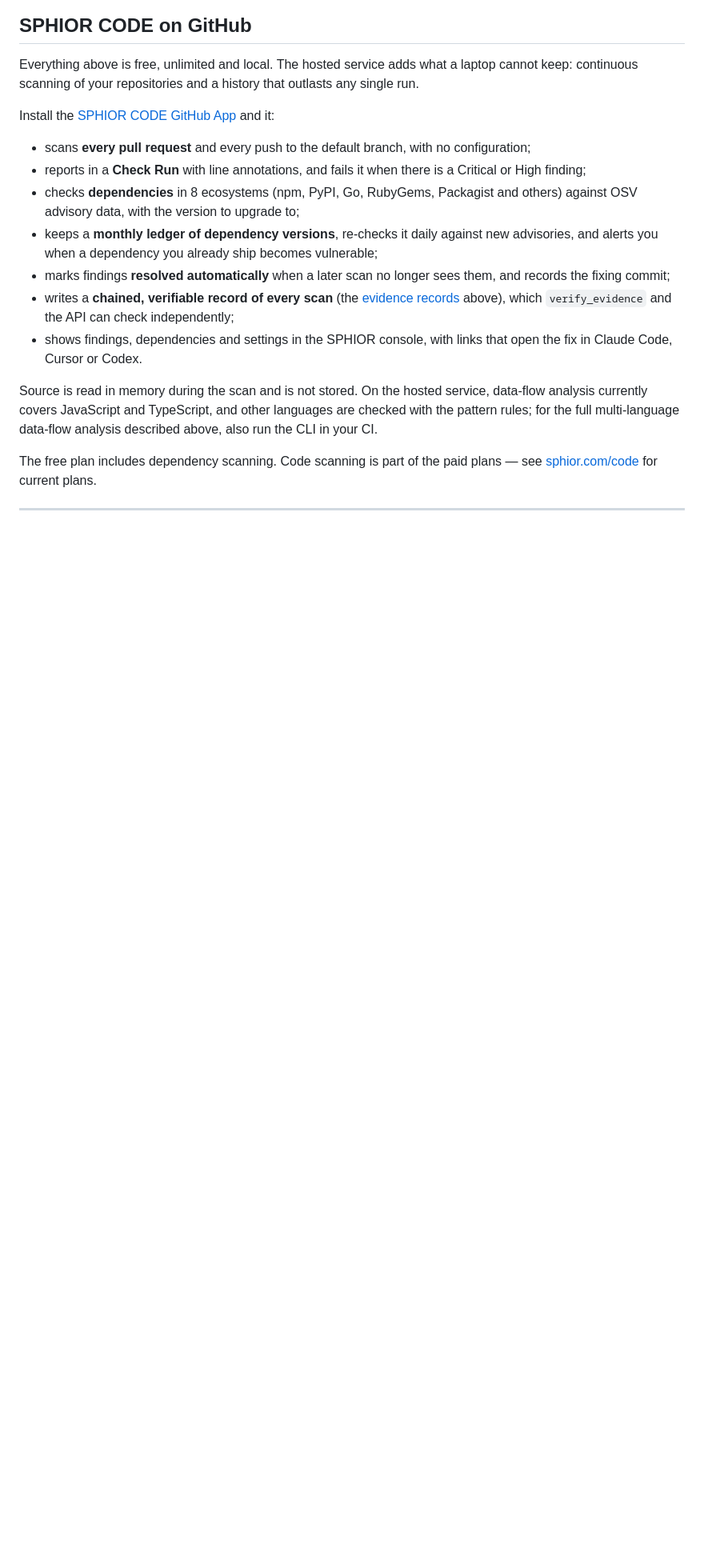
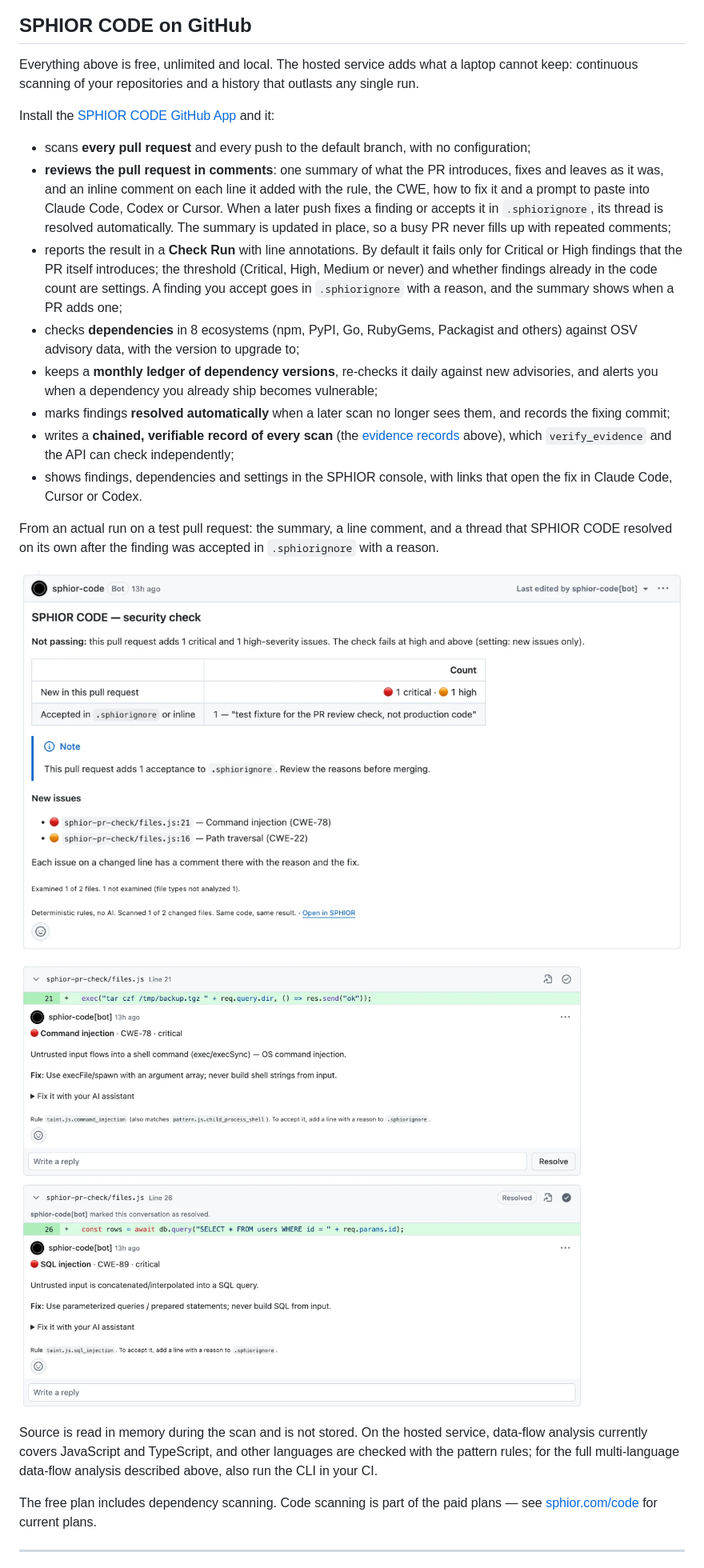
Before and after one commit to Toraastrta/sphior-code, a Markdown page: README.md, the part around the change. Shown at 80% size. GitHub-like rendering; pictures changed too: assets/pr-review-inline.png (added), assets/pr-review-summary.png (added); blank space fills up the shorter version.

Commit message:
README: show the pull request review (summary and line comments) with screenshots
The GitHub App now reviews each pull request in comments: one summary that is updated in place,
an inline comment on each added line with the rule, the CWE, the fix and a prompt for an AI
assistant, and threads that resolve once a finding is fixed or accepted in .sphiorignore.
Document the check's defaults and settings, and add two screenshots from an actual run.

Co-Authored-By: Claude Opus 5.5 <noreply@anthropic.com>

```diff
--- a/README.md
+++ b/README.md
@@ -737,8 +737,16 @@ continuous scanning of your repositories and a history that outlasts any single
 Install the [SPHIOR CODE GitHub App](https://github.com/apps/sphior-code) and it:
 
 - scans **every pull request** and every push to the default branch, with no configuration;
-- reports in a **Check Run** with line annotations, and fails it when there is a Critical or High
-  finding;
+- **reviews the pull request in comments**: one summary of what the PR introduces, fixes and leaves
+  as it was, and an inline comment on each line it added with the rule, the CWE, how to fix it and a
+  prompt to paste into Claude Code, Codex or Cursor.
+  When a later push fixes a finding or accepts it in `.sphiorignore`, its thread is resolved
+  automatically. The summary is updated in place, so a busy PR never fills up with repeated
+  comments;
+- reports the result in a **Check Run** with line annotations. By default it fails only for Critical
+  or High findings that the PR itself introduces; the threshold (Critical, High, Medium or never) and
+  whether findings already in the code count are settings. A finding you accept goes in
+  `.sphiorignore` with a reason, and the summary shows when a PR adds one;
 - checks **dependencies** in 8 ecosystems (npm, PyPI, Go, RubyGems, Packagist and others) against
   OSV advisory data, with the version to upgrade to;
 - keeps a **monthly ledger of dependency versions**, re-checks it daily against new advisories, and
@@ -749,6 +757,13 @@ Install the [SPHIOR CODE GitHub App](https://github.com/apps/sphior-code) and it
   above), which `verify_evidence` and the API can check independently;
 - shows findings, dependencies and settings in the SPHIOR console, with links that open the fix in
   Claude Code, Cursor or Codex.
+
+From an actual run on a test pull request: the summary, a line comment, and a thread that SPHIOR
+CODE resolved on its own after the finding was accepted in `.sphiorignore` with a reason.
+
+![The SPHIOR CODE summary comment on a pull request: the new critical and high issues, an accepted finding with its reason, and why the check does not pass](assets/pr-review-summary.png)
+
+![SPHIOR CODE line comments: each names the issue, the CWE, the fix and the rule; the thread for the SQL injection was resolved automatically once it was accepted with a reason](assets/pr-review-inline.png)
 
 Source is read in memory during the scan and is not stored. On the hosted service, data-flow
 analysis currently covers JavaScript and TypeScript, and other languages are checked with the
```
